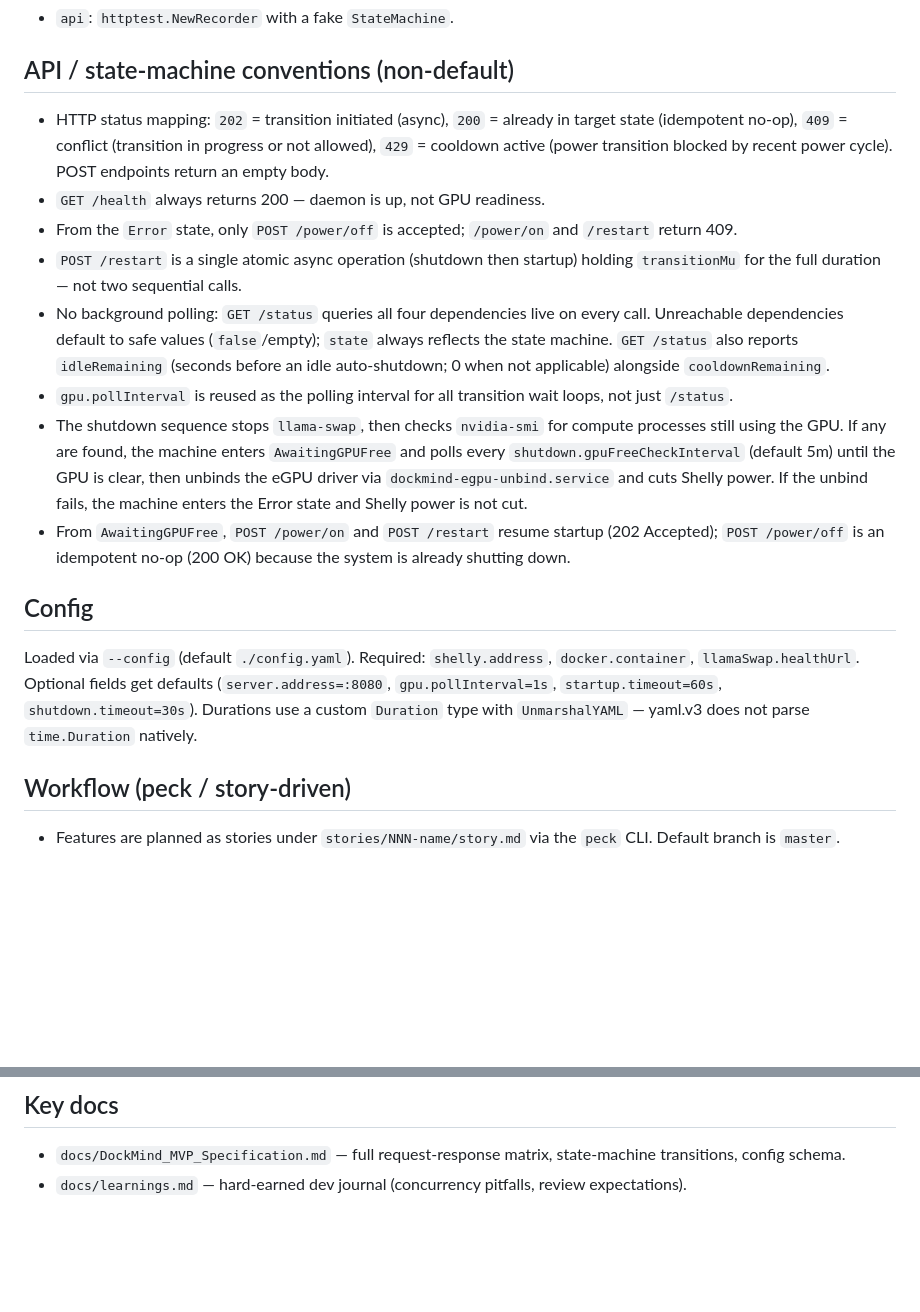
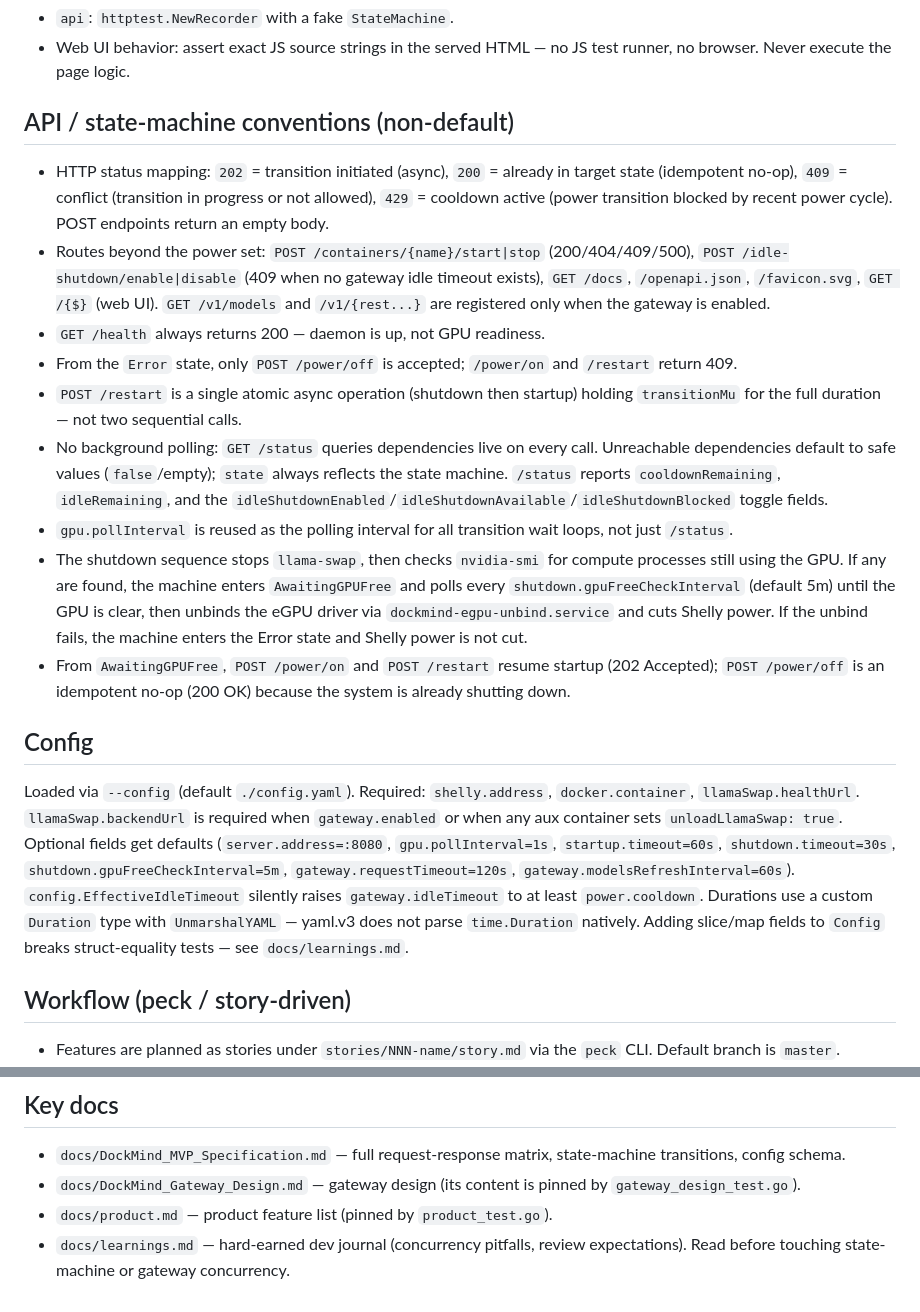
Before and after one commit to mikkomehtonen/DockMind, a Markdown page: AGENTS.md, 2 parts joined by grey strips. Drawn GitHub-style; blank space fills up the shorter version.

```diff
--- a/AGENTS.md
+++ b/AGENTS.md
@@ -50,19 +58,21 @@ State machine concurrency: `transitionMu` is acquired with `TryLock()` and held
 - `api`: `httptest.NewRecorder` with a fake `StateMachine`.
+- Web UI behavior: assert exact JS source strings in the served HTML — no JS test runner, no browser. Never execute the page logic.
 
 ## API / state-machine conventions (non-default)
 
 - HTTP status mapping: `202` = transition initiated (async), `200` = already in target state (idempotent no-op), `409` = conflict (transition in progress or not allowed), `429` = cooldown active (power transition blocked by recent power cycle). POST endpoints return an empty body.
+- Routes beyond the power set: `POST /containers/{name}/start|stop` (200/404/409/500), `POST /idle-shutdown/enable|disable` (409 when no gateway idle timeout exists), `GET /docs`, `/openapi.json`, `/favicon.svg`, `GET /{$}` (web UI). `GET /v1/models` and `/v1/{rest...}` are registered only when the gateway is enabled.
 - `GET /health` always returns 200 — daemon is up, not GPU readiness.
 - From the `Error` state, only `POST /power/off` is accepted; `/power/on` and `/restart` return 409.
 - `POST /restart` is a single atomic async operation (shutdown then startup) holding `transitionMu` for the full duration — not two sequential calls.
-- No background polling: `GET /status` queries all four dependencies live on every call. Unreachable dependencies default to safe values (`false`/empty); `state` always reflects the state machine. `GET /status` also reports `idleRemaining` (seconds before an idle auto-shutdown; 0 when not applicable) alongside `cooldownRemaining`.
+- No background polling: `GET /status` queries dependencies live on every call. Unreachable dependencies default to safe values (`false`/empty); `state` always reflects the state machine. `/status` reports `cooldownRemaining`, `idleRemaining`, and the `idleShutdownEnabled`/`idleShutdownAvailable`/`idleShutdownBlocked` toggle fields.
 - `gpu.pollInterval` is reused as the polling interval for all transition wait loops, not just `/status`.
 - The shutdown sequence stops `llama-swap`, then checks `nvidia-smi` for compute processes still using the GPU. If any are found, the machine enters `AwaitingGPUFree` and polls every `shutdown.gpuFreeCheckInterval` (default 5m) until the GPU is clear, then unbinds the eGPU driver via `dockmind-egpu-unbind.service` and cuts Shelly power. If the unbind fails, the machine enters the Error state and Shelly power is not cut.
 - From `AwaitingGPUFree`, `POST /power/on` and `POST /restart` resume startup (202 Accepted); `POST /power/off` is an idempotent no-op (200 OK) because the system is already shutting down.
 
 ## Config
 
-Loaded via `--config` (default `./config.yaml`). Required: `shelly.address`, `docker.container`, `llamaSwap.healthUrl`. Optional fields get defaults (`server.address=:8080`, `gpu.pollInterval=1s`, `startup.timeout=60s`, `shutdown.timeout=30s`). Durations use a custom `Duration` type with `UnmarshalYAML` — yaml.v3 does not parse `time.Duration` natively.
+Loaded via `--config` (default `./config.yaml`). Required: `shelly.address`, `docker.container`, `llamaSwap.healthUrl`. `llamaSwap.backendUrl` is required when `gateway.enabled` or when any aux container sets `unloadLlamaSwap: true`. Optional fields get defaults (`server.address=:8080`, `gpu.pollInterval=1s`, `startup.timeout=60s`, `shutdown.timeout=30s`, `shutdown.gpuFreeCheckInterval=5m`, `gateway.requestTimeout=120s`, `gateway.modelsRefreshInterval=60s`). `config.EffectiveIdleTimeout` silently raises `gateway.idleTimeout` to at least `power.cooldown`. Durations use a custom `Duration` type with `UnmarshalYAML` — yaml.v3 does not parse `time.Duration` natively. Adding slice/map fields to `Config` breaks struct-equality tests — see `docs/learnings.md`.
 
 ## Workflow (peck / story-driven)
 
@@ -76,4 +86,6 @@ Loaded via `--config` (default `./config.yaml`). Required: `shelly.address`, `do
 ## Key docs
 
 - `docs/DockMind_MVP_Specification.md` — full request-response matrix, state-machine transitions, config schema.
-- `docs/learnings.md` — hard-earned dev journal (concurrency pitfalls, review expectations).
+- `docs/DockMind_Gateway_Design.md` — gateway design (its content is pinned by `gateway_design_test.go`).
+- `docs/product.md` — product feature list (pinned by `product_test.go`).
+- `docs/learnings.md` — hard-earned dev journal (concurrency pitfalls, review expectations). Read before touching state-machine or gateway concurrency.
```
Also changed, not shown: other parts of AGENTS.md (+20 -12 lines).
